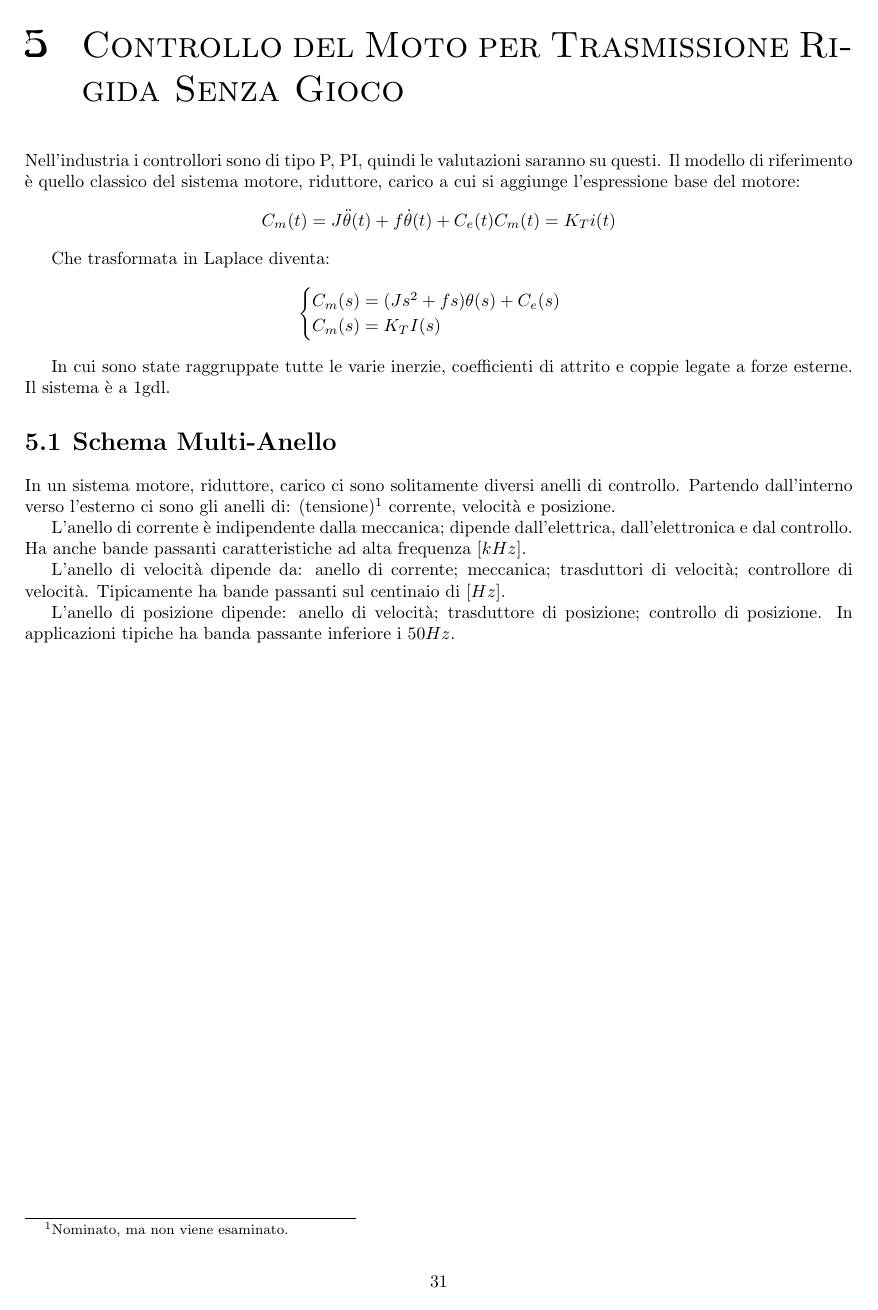
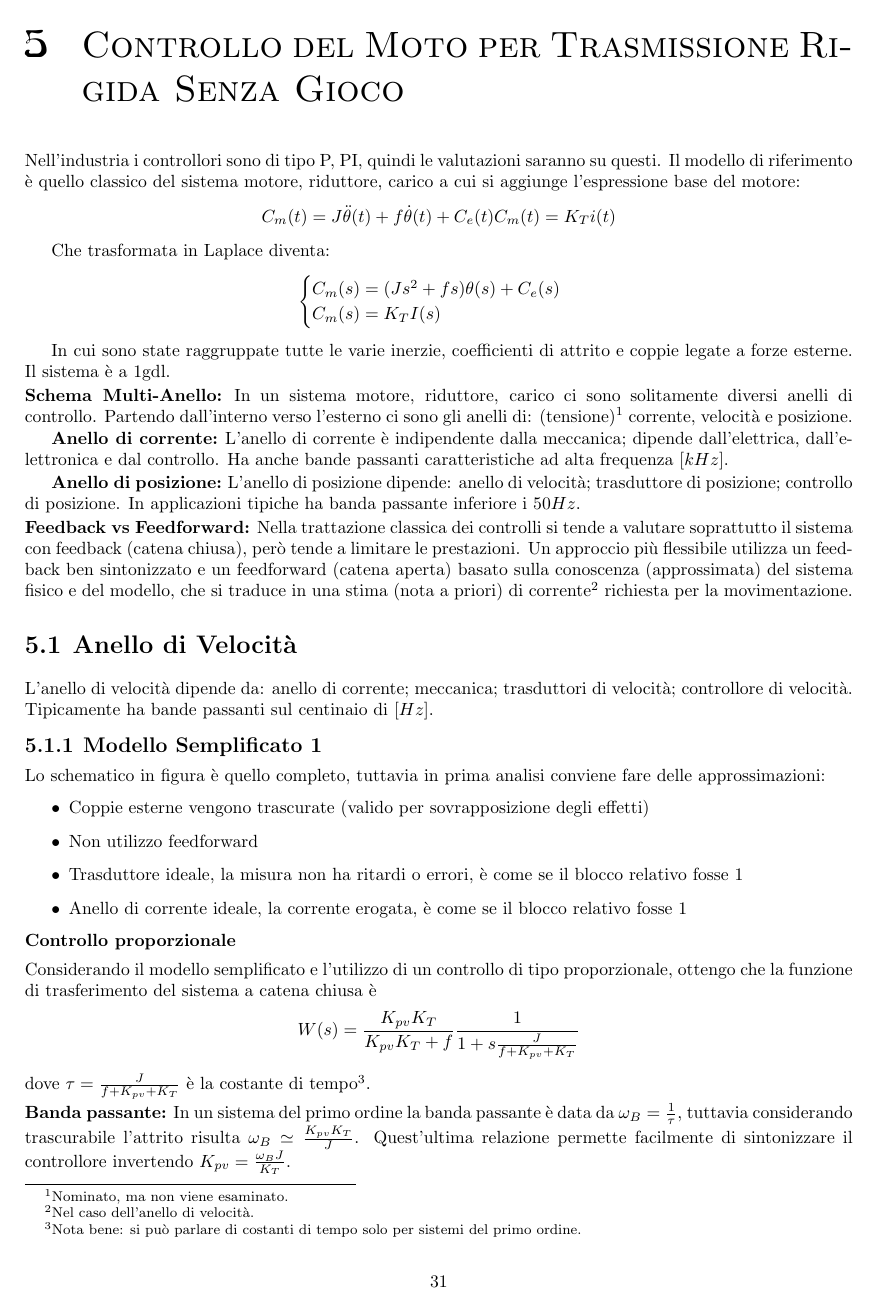
Before and after one commit to TizianoCosta/Controllo_Sistemi_Meccanici, a LaTeX document (main.tex, which reads Sottofile/Controllo.tex): page 31 of 38 before the commit and page 31 of 40 after it. Compiled offline with pdfLaTeX.

Commit message:
Aggiunta parte lezioen 22; anello di velocità, mancano immagini

```diff
--- a/Sottofile/Controllo.tex
+++ b/Sottofile/Controllo.tex
@@ -17,12 +17,42 @@ Che trasformata in Laplace diventa:
 In cui sono state raggruppate tutte le varie inerzie, coefficienti di attrito e coppie legate a forze esterne.
 Il sistema è a 1gdl.
 
-\sezione{Schema Multi-Anello}
+\paragrafo{Schema Multi-Anello:}
 In un sistema motore, riduttore, carico ci sono solitamente diversi anelli di controllo. Partendo dall'interno verso l'esterno ci sono gli anelli di: (tensione)\footnote{Nominato, ma non viene esaminato.} corrente, velocità e posizione.
 
+\sottoparagrafo{Anello di corrente:}
 L'anello di corrente è indipendente dalla meccanica; dipende dall'elettrica, dall'elettronica e dal controllo. Ha anche bande passanti caratteristiche ad alta frequenza \([kHz]\).
+
+\sottoparagrafo{Anello di posizione:}
+L'anello di posizione dipende: anello di velocità; trasduttore di posizione; controllo di posizione. In applicazioni tipiche ha banda passante inferiore i \(50 Hz\).
+
+\paragrafo{Feedback vs Feedforward:}
+Nella trattazione classica dei controlli si tende a valutare soprattutto il sistema con feedback (catena chiusa), però tende a limitare le prestazioni. Un approccio più flessibile utilizza un feedback ben sintonizzato e un feedforward (catena aperta) basato sulla conoscenza (approssimata) del sistema fisico e del modello, che si traduce in una stima (nota a priori) di corrente\footnote{Nel caso dell'anello di velocità.} richiesta per la movimentazione.
+
+\sezione{Anello di Velocità}
+
+% inserire immagine schema a blocchi anello di velocità
 
 L'anello di velocità dipende da: anello di corrente; meccanica; trasduttori di velocità; controllore di velocità.
 Tipicamente ha bande passanti sul centinaio di \([Hz]\).
 
-L'anello di posizione dipende: anello di velocità; trasduttore di posizione; controllo di posizione. In applicazioni tipiche ha banda passante inferiore i \(50 Hz\).
+\sottosezione{Modello Semplificato 1}
+Lo schematico in figura è quello completo, tuttavia in prima analisi conviene fare delle approssimazioni:
+\begin{itemize}
+    \item Coppie esterne vengono trascurate (valido per sovrapposizione degli effetti)
+    \item Non utilizzo feedforward
+    \item Trasduttore ideale, la misura non ha ritardi o errori, è come se il blocco relativo fosse 1
+    \item Anello di corrente ideale, la corrente erogata, è come se il blocco relativo fosse 1
+\end{itemize}
+
+% inserire immagine di schema a blocchi semplificato
+
+\sottosottosezione{Controllo proporzionale}
+Considerando il modello semplificato e l'utilizzo di un controllo di tipo proporzionale, ottengo che la funzione di trasferimento del sistema a catena chiusa è
+\[W(s)=\frac{K_{pv}K_T}{K_{pv}K_T+f}\frac{1}{1+s\frac{J}{f+K_{pv}+K_T}}\]
+dove \(\tau = \frac{J}{f+K_{pv}+K_T}\) è la costante di tempo\footnote{Nota bene: si può parlare di costanti di tempo solo per sistemi del primo ordine.}.
+
+% inserire immagine risposta al gradino e significato di \(\tau\)
+
+\paragrafo{Banda passante:}
+In un sistema del primo ordine la banda passante è data da \(\omega_B=\frac{1}{\tau}\), tuttavia considerando trascurabile l'attrito risulta \(\omega_B\simeq \frac{K_{pv}K_T}{J}\). Quest'ultima relazione permette facilmente di sintonizzare il controllore invertendo \(K_{pv}=\frac{\omega_B J}{K_T}\).
```
Also changed, not shown: Sottofile/Appendice_controlli.tex (+4 -0 lines), Sottofile/Controllo.tex (49 more changed lines).
